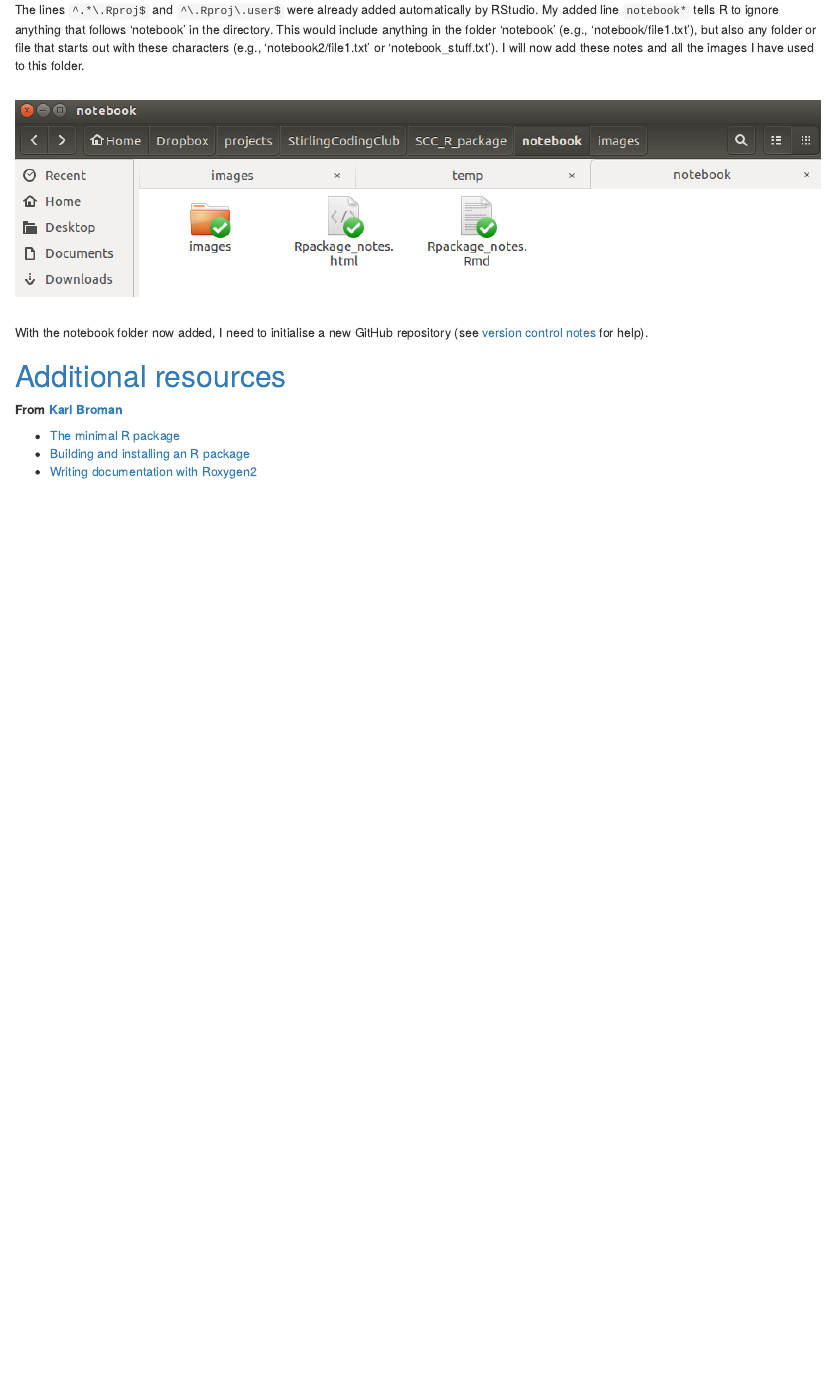
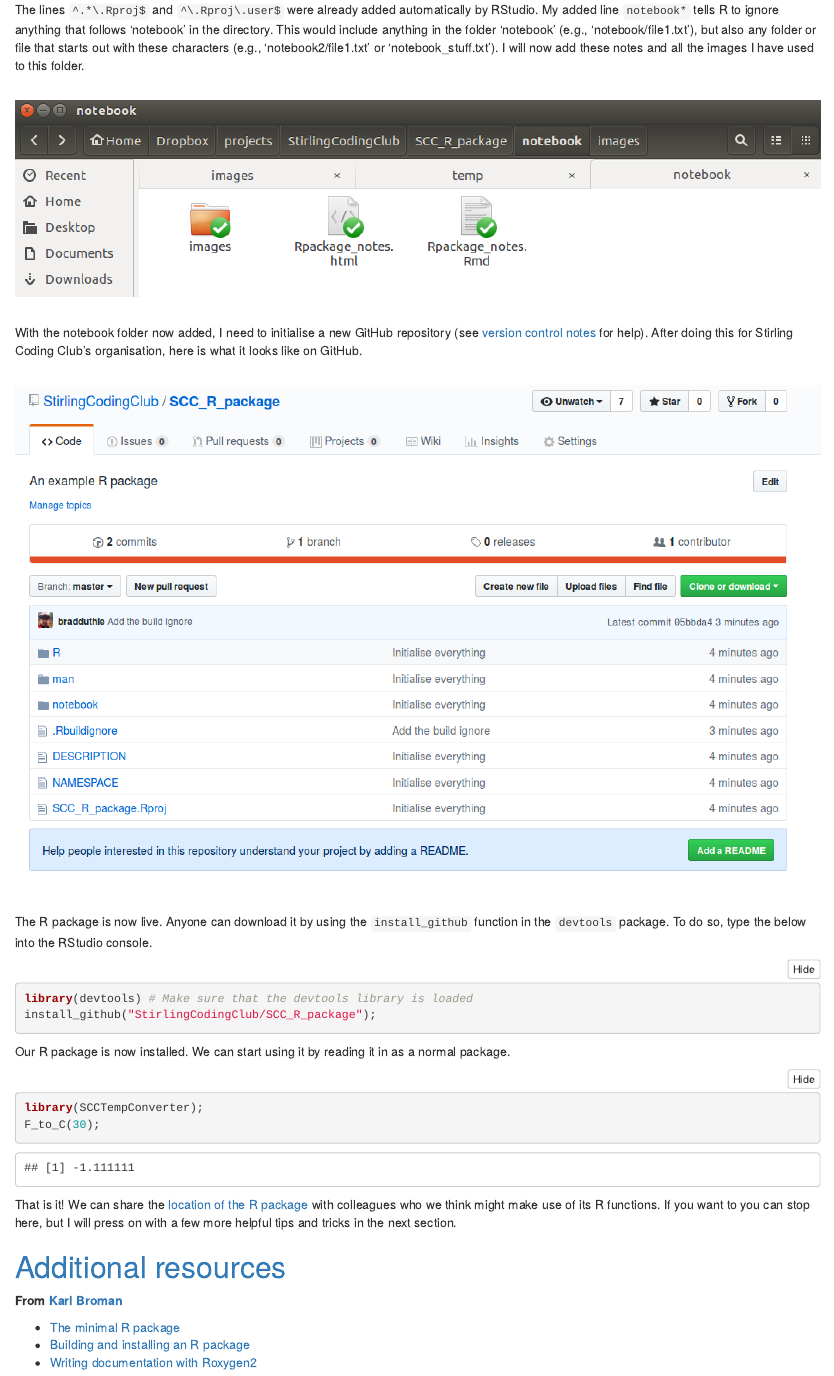
Before and after one commit to StirlingCodingClub/SCC_R_package, an R Markdown document (notebook/Rpackage_notes.Rmd): the page in a window 1100 px wide, from 8920 px down. Rendered offline with R 4.5, knitr and Pandoc, with nearby package versions.

Commit message:
Add some notes

````diff
--- a/notebook/Rpackage_notes.Rmd
+++ b/notebook/Rpackage_notes.Rmd
@@ -285,8 +285,35 @@
 ![](images/notebook_inside.png)
 </center><br>
 
-With the notebook folder now added, I need to initialise a new GitHub repository (see [version control notes](https://stirlingcodingclub.github.io/version_control/vc_notes.html) for help).
+With the notebook folder now added, I need to initialise a new GitHub repository (see [version control notes](https://stirlingcodingclub.github.io/version_control/vc_notes.html) for help). After doing this for Stirling Coding Club's organisation, here is what it looks like on GitHub.
 
+<br><center>
+![](images/GitHub.png)
+</center><br>
+
+The R package is now live. Anyone can download it by using the `install_github` function in the `devtools` package. To do so, type the below into the RStudio console.
+
+```{r, eval = FALSE}
+library(devtools) # Make sure that the devtools library is loaded
+install_github("StirlingCodingClub/SCC_R_package");
+```
+
+Our R package is now installed. We can start using it by reading it in as a normal package.
+
+```{r, eval = FALSE}
+library(SCCTempConverter);
+F_to_C(30);
+```
+
+```{r, echo = FALSE}
+F_to_C <- function(F_temp){
+    C_temp <- (F_temp - 32) * 5/9;
+    return(C_temp);
+}
+F_to_C(30);
+```
+
+That is it! We can share the [location of the R package](https://github.com/StirlingCodingClub/SCC_R_package) with colleagues who we think might make use of its R functions. If you want to you can stop here, but I will press on with a few more helpful tips and tricks in the next section.
 
 <!---
 
````
Also changed, not shown: notebook/Rpackage_notes.html, notebook/images/GitHub.png (added).
